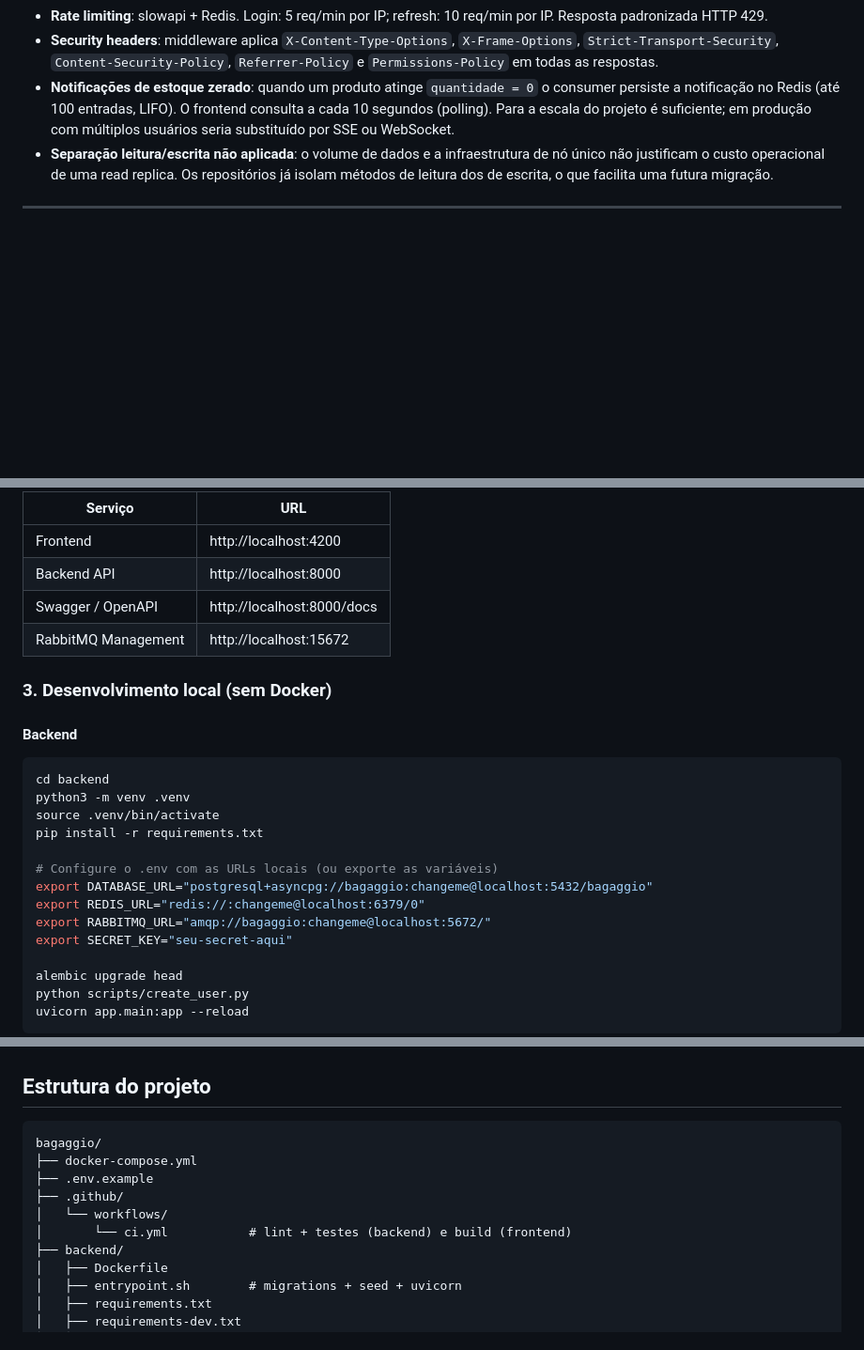
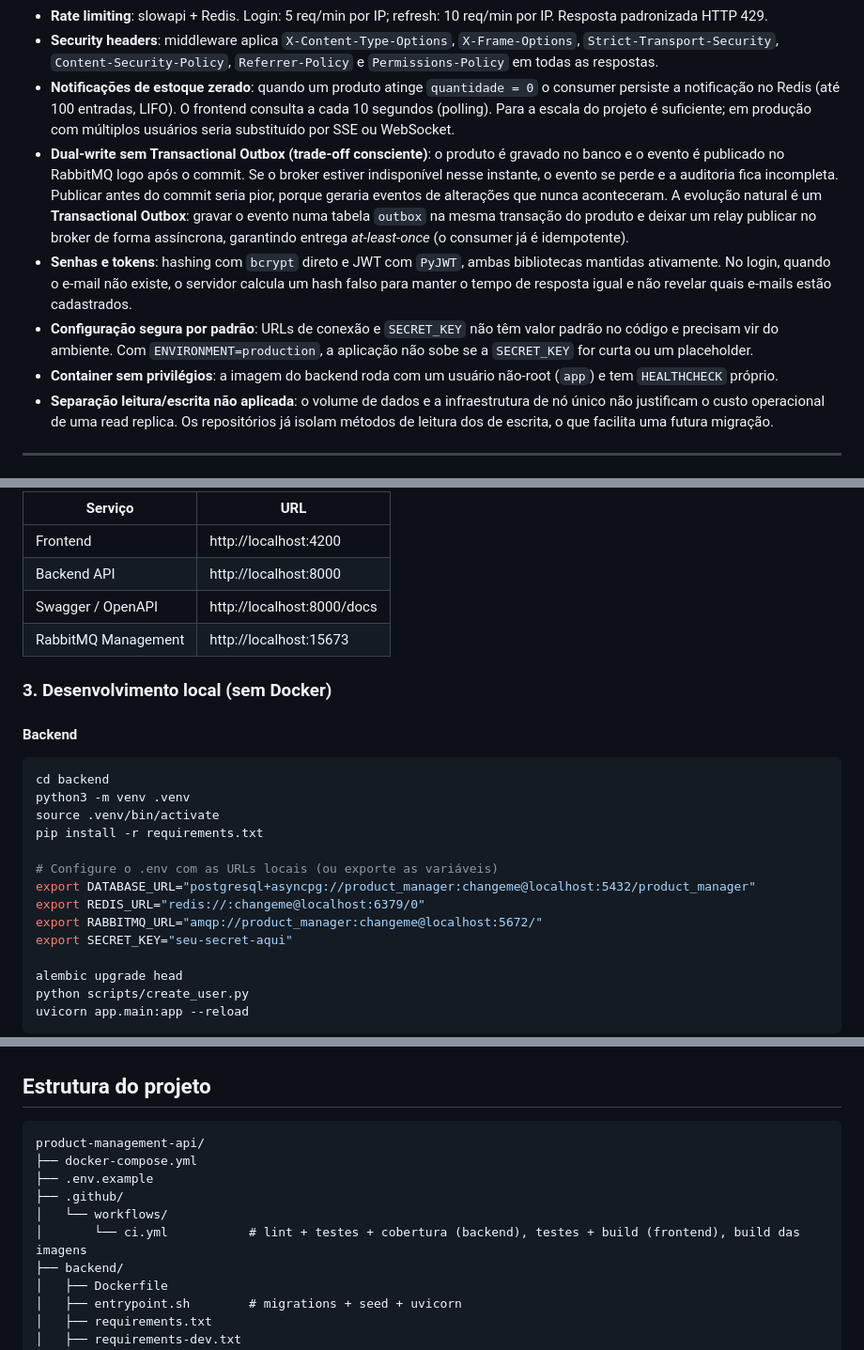
Before and after one commit to juliocarvalhos/product-management-api, a Markdown page: README.md, 3 parts joined by grey strips. Shown at 94% size. Rendered like a GitHub page; blank space fills up the shorter version.

````diff
--- a/README.md
+++ b/README.md
@@ -55,6 +96,10 @@ Aplicação full stack para gestão de produtos com autenticação JWT, controle
 - **Rate limiting**: slowapi + Redis. Login: 5 req/min por IP; refresh: 10 req/min por IP. Resposta padronizada HTTP 429.
 - **Security headers**: middleware aplica `X-Content-Type-Options`, `X-Frame-Options`, `Strict-Transport-Security`, `Content-Security-Policy`, `Referrer-Policy` e `Permissions-Policy` em todas as respostas.
 - **Notificações de estoque zerado**: quando um produto atinge `quantidade = 0` o consumer persiste a notificação no Redis (até 100 entradas, LIFO). O frontend consulta a cada 10 segundos (polling). Para a escala do projeto é suficiente; em produção com múltiplos usuários seria substituído por SSE ou WebSocket.
+- **Dual-write sem Transactional Outbox (trade-off consciente)**: o produto é gravado no banco e o evento é publicado no RabbitMQ logo após o commit. Se o broker estiver indisponível nesse instante, o evento se perde e a auditoria fica incompleta. Publicar antes do commit seria pior, porque geraria eventos de alterações que nunca aconteceram. A evolução natural é um **Transactional Outbox**: gravar o evento numa tabela `outbox` na mesma transação do produto e deixar um relay publicar no broker de forma assíncrona, garantindo entrega *at-least-once* (o consumer já é idempotente).
+- **Senhas e tokens**: hashing com `bcrypt` direto e JWT com `PyJWT`, ambas bibliotecas mantidas ativamente. No login, quando o e-mail não existe, o servidor calcula um hash falso para manter o tempo de resposta igual e não revelar quais e-mails estão cadastrados.
+- **Configuração segura por padrão**: URLs de conexão e `SECRET_KEY` não têm valor padrão no código e precisam vir do ambiente. Com `ENVIRONMENT=production`, a aplicação não sobe se a `SECRET_KEY` for curta ou um placeholder.
+- **Container sem privilégios**: a imagem do backend roda com um usuário não-root (`app`) e tem `HEALTHCHECK` próprio.
 - **Separação leitura/escrita não aplicada**: o volume de dados e a infraestrutura de nó único não justificam o custo operacional de uma read replica. Os repositórios já isolam métodos de leitura dos de escrita, o que facilita uma futura migração.
 
 ---
@@ -96,7 +141,7 @@ Aguarde os health checks passarem (~30 segundos na primeira execução).
 | Frontend | http://localhost:4200 |
 | Backend API | http://localhost:8000 |
 | Swagger / OpenAPI | http://localhost:8000/docs |
-| RabbitMQ Management | http://localhost:15672 |
+| RabbitMQ Management | http://localhost:15673 |
 
 ### 3. Desenvolvimento local (sem Docker)
 
@@ -109,9 +154,9 @@ source .venv/bin/activate
 pip install -r requirements.txt
 
 # Configure o .env com as URLs locais (ou exporte as variáveis)
-export DATABASE_URL="postgresql+asyncpg://bagaggio:changeme@localhost:5432/bagaggio"
+export DATABASE_URL="postgresql+asyncpg://product_manager:changeme@localhost:5432/product_manager"
 export REDIS_URL="redis://:changeme@localhost:6379/0"
-export RABBITMQ_URL="amqp://bagaggio:changeme@localhost:5672/"
+export RABBITMQ_URL="amqp://product_manager:changeme@localhost:5672/"
 export SECRET_KEY="seu-secret-aqui"
 
 alembic upgrade head
@@ -246,12 +291,12 @@ Estratégia de falha:
 ## Estrutura do projeto
 
 ```
-bagaggio/
+product-management-api/
 ├── docker-compose.yml
 ├── .env.example
 ├── .github/
 │   └── workflows/
-│       └── ci.yml           # lint + testes (backend) e build (frontend)
+│       └── ci.yml           # lint + testes + cobertura (backend), testes + build (frontend), build das imagens
 ├── backend/
 │   ├── Dockerfile
 │   ├── entrypoint.sh        # migrations + seed + uvicorn
````
Also changed, not shown: other parts of README.md (+66 -10 lines), docs/screenshots/audit-logs.png (added), docs/screenshots/login.png (added), docs/screenshots/notifications.png (added), docs/screenshots/product-form.png (added), docs/screenshots/products.png (added).
